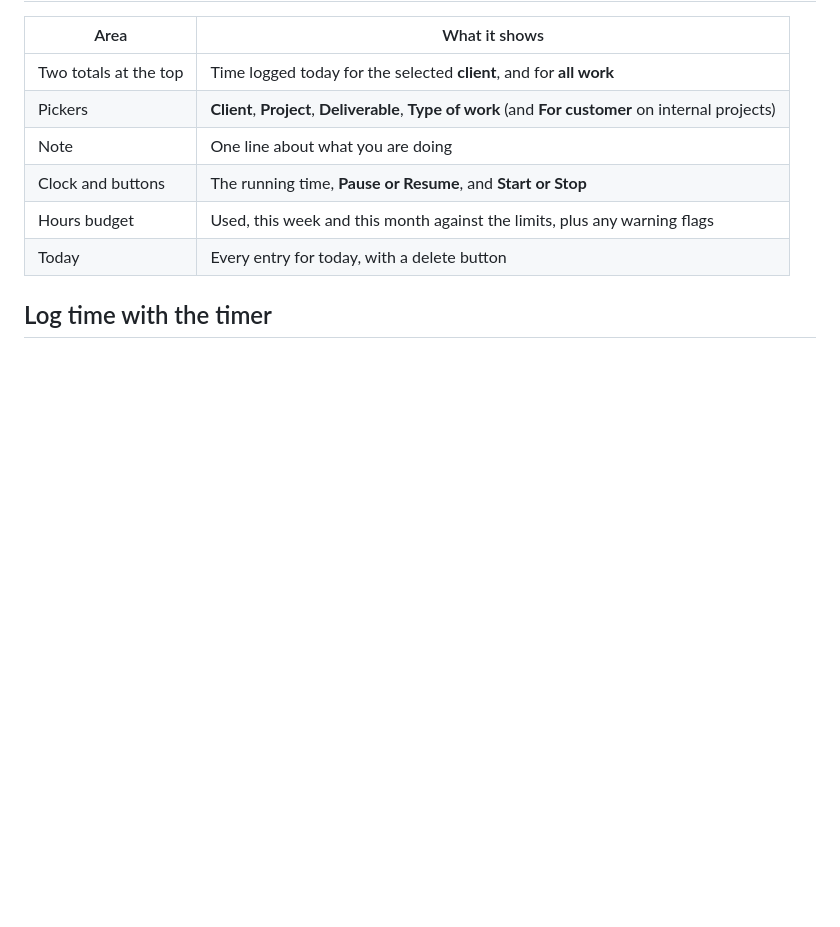
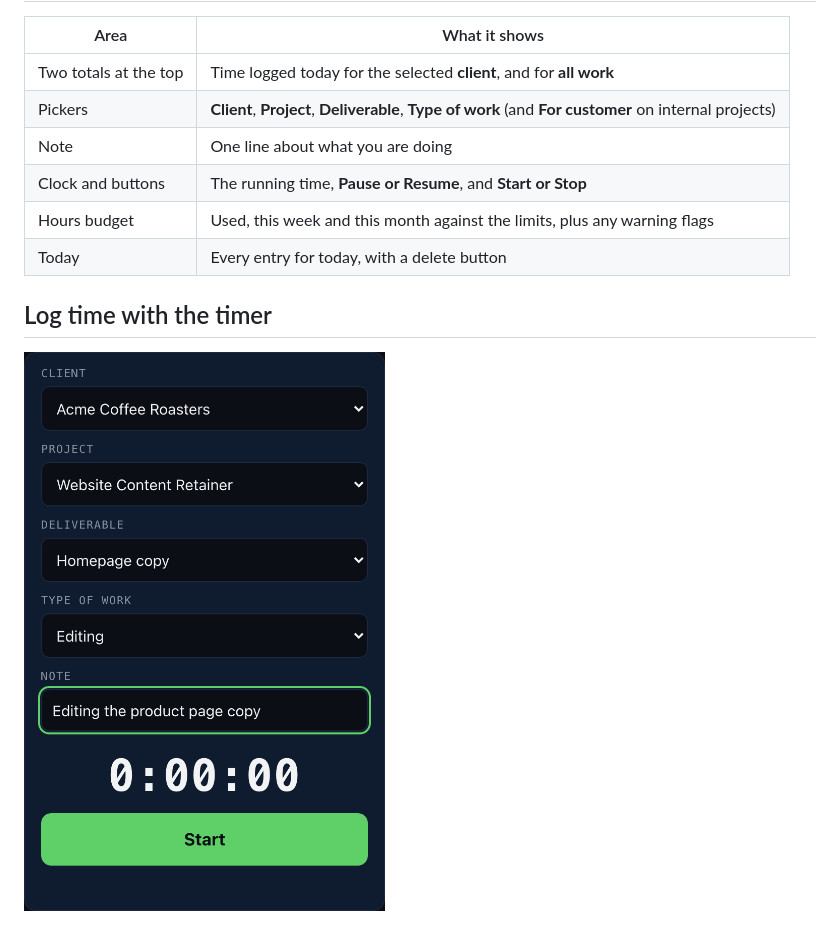
Before and after one commit to Latticer-Git/latticer-time, a Markdown page: docs/user-guide.md, the part around the change. Drawn GitHub-style; pictures changed too: docs/images/timer-start.png (added); blank space fills up the shorter version.

Commit message:
Docs: add the Start screen screenshot to the user guide
Co-Authored-By: Claude Sonnet 5.5 <noreply@anthropic.com>

```diff
--- a/docs/user-guide.md
+++ b/docs/user-guide.md
@@ -19,6 +19,8 @@ This guide covers daily use. To build your own copy first, see the [setup guide]
 | Today | Every entry for today, with a delete button |
 
 ## Log time with the timer
+
+![The timer card ready to start: a client, project, deliverable and type of work chosen, a note typed, and the green Start button.](images/timer-start.png)
 
 ![The timer card while a timer runs on an internal project: client, project, deliverable, type of work, For customer, note, the clock, and Pause and Stop buttons.](images/timer-running.png)
 
```
